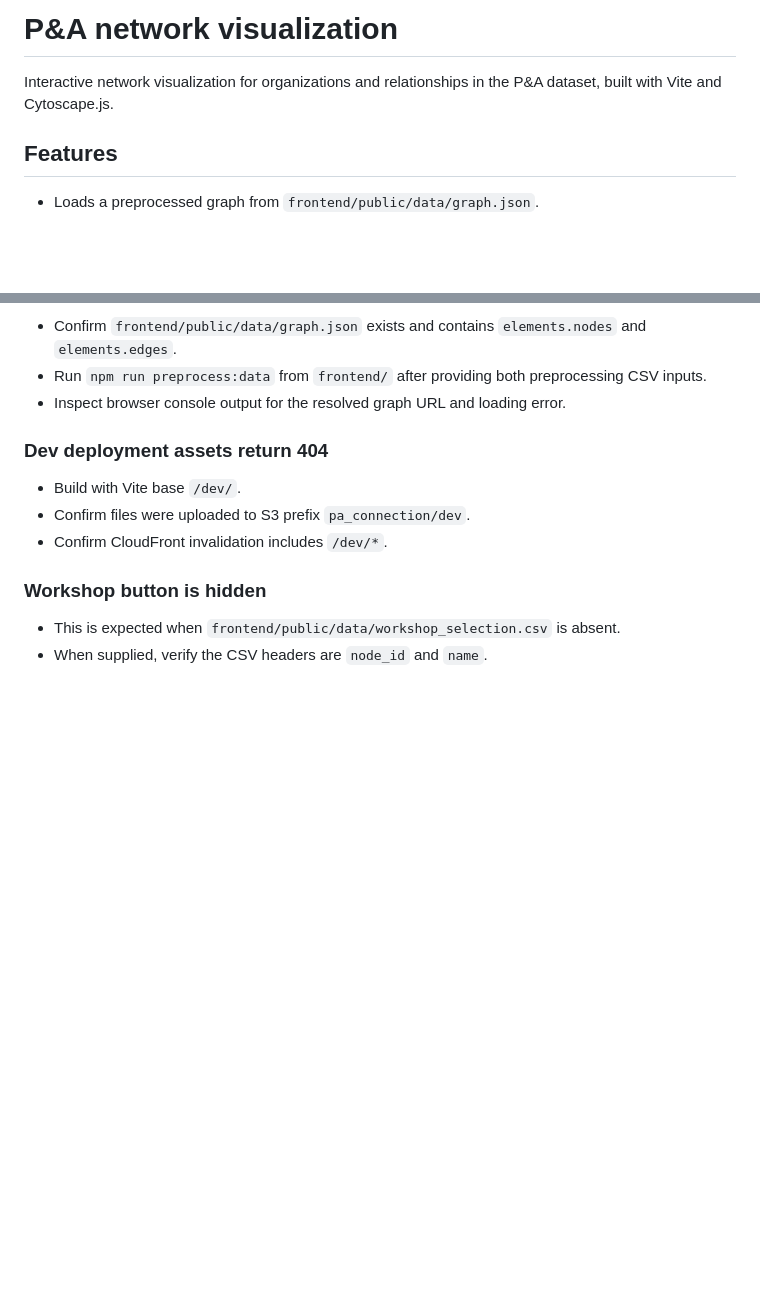
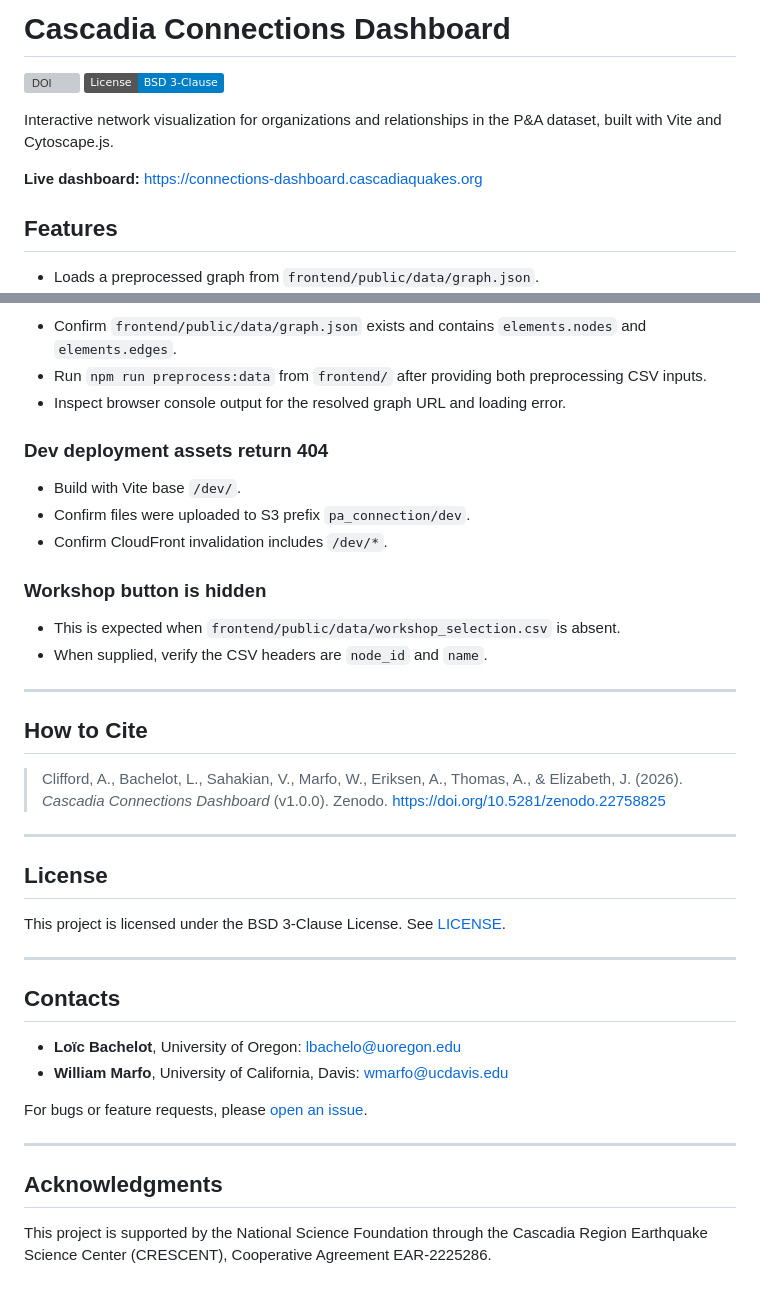
Before and after one commit to cascadiaquakes/pa_connection, a Markdown page: README.md, 2 parts joined by grey strips. GitHub-like rendering; badges without logos; blank space fills up the shorter version; grey boxes are pictures that could not be loaded.

Commit message:
README: standard layout (#34)

```diff
--- a/README.md
+++ b/README.md
@@ -1,6 +1,11 @@
-# P&A network visualization
+# Cascadia Connections Dashboard
+
+[![DOI](https://zenodo.org/badge/DOI/10.5281/zenodo.22758825.svg)](https://doi.org/10.5281/zenodo.22758825)
+[![License: BSD-3-Clause](https://img.shields.io/badge/License-BSD_3--Clause-blue.svg)](LICENSE)
 
 Interactive network visualization for organizations and relationships in the P&A dataset, built with Vite and Cytoscape.js.
+
+**Live dashboard:** https://connections-dashboard.cascadiaquakes.org
 
 ## Features
 
@@ -302,3 +307,30 @@ Deployment workflows:
 
 - This is expected when `frontend/public/data/workshop_selection.csv` is absent.
 - When supplied, verify the CSV headers are `node_id` and `name`.
+
+---
+
+## How to Cite
+
+> Clifford, A., Bachelot, L., Sahakian, V., Marfo, W., Eriksen, A., Thomas, A., & Elizabeth, J. (2026). *Cascadia Connections Dashboard* (v1.0.0). Zenodo. https://doi.org/10.5281/zenodo.22758825
+
+---
+
+## License
+
+This project is licensed under the BSD 3-Clause License. See [LICENSE](LICENSE).
+
+---
+
+## Contacts
+
+- **Loïc Bachelot**, University of Oregon: [lbachelo@uoregon.edu](mailto:lbachelo@uoregon.edu)
+- **William Marfo**, University of California, Davis: [wmarfo@ucdavis.edu](mailto:wmarfo@ucdavis.edu)
+
+For bugs or feature requests, please [open an issue](https://github.com/cascadiaquakes/pa_connection/issues).
+
+---
+
+## Acknowledgments
+
+This project is supported by the National Science Foundation through the Cascadia Region Earthquake Science Center (CRESCENT), Cooperative Agreement EAR-2225286.
```
